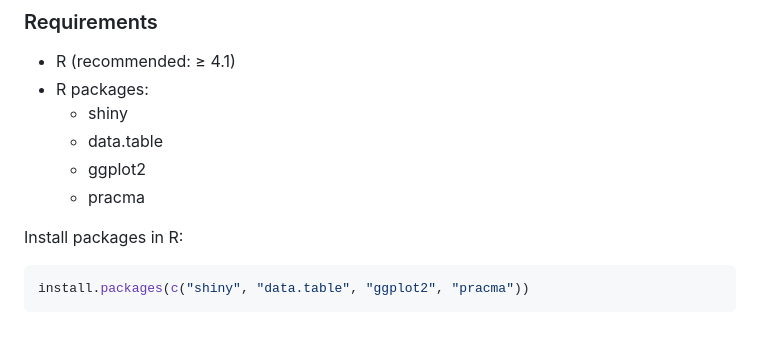
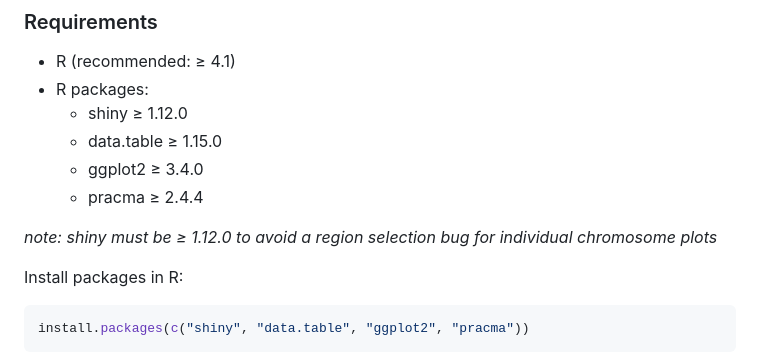
Before and after one commit to RobertJDReid/ChimeraMapR, a Markdown page: README.md, the part around the change. Rendered like a GitHub page; blank space fills up the shorter version.

Commit message:
Add message about minimum package versions

```diff
--- a/README.md
+++ b/README.md
@@ -33,10 +33,12 @@ Exported read IDs can be used to filter the original alignment file, producing a
 ### Requirements
 - R (recommended: ≥ 4.1)
 - R packages:
-  - shiny
-  - data.table
-  - ggplot2
-  - pracma
+  - shiny ≥ 1.12.0
+  - data.table ≥ 1.15.0
+  - ggplot2 ≥ 3.4.0
+  - pracma ≥ 2.4.4
+
+_note: shiny must be ≥ 1.12.0 to avoid a region selection bug for individual chromosome plots_
 
 Install packages in R:
 
```
